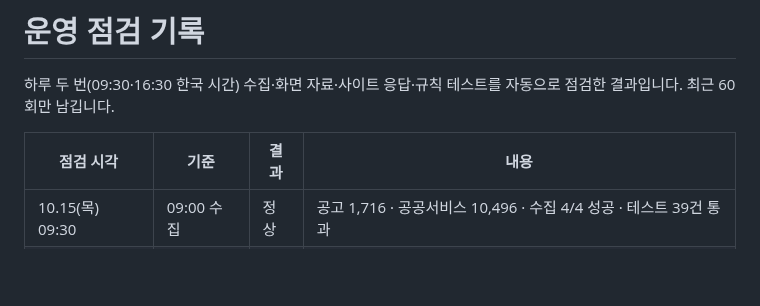
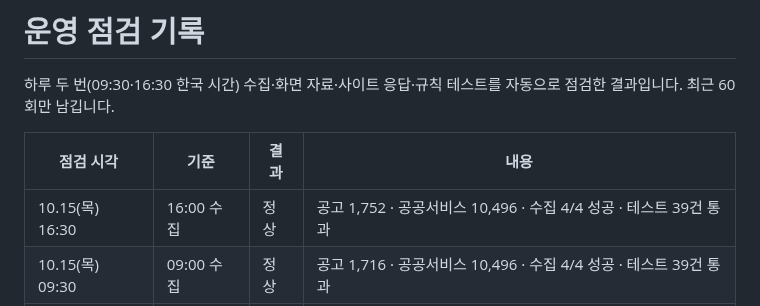
Before and after one commit to Dj-Lee2/jiwonmoa, a Markdown page: status/checks.md, the part around the change. Rendered like a GitHub page; blank space fills up the shorter version.

```diff
--- a/status/checks.md
+++ b/status/checks.md
@@ -4,6 +4,7 @@
 
 | 점검 시각 | 기준 | 결과 | 내용 |
 |---|---|---|---|
+| 10.15(목) 16:30 | 16:00 수집 | 정상 | 공고 1,752 · 공공서비스 10,496 · 수집 4/4 성공 · 테스트 39건 통과 |
 | 10.15(목) 09:30 | 09:00 수집 | 정상 | 공고 1,716 · 공공서비스 10,496 · 수집 4/4 성공 · 테스트 39건 통과 |
 | 10.14(수) 16:30 | 16:00 수집 | 정상 | 공고 1,734 · 공공서비스 10,495 · 수집 4/4 성공 · 테스트 39건 통과 |
 | 10.14(수) 09:30 | 09:00 수집 | 정상 | 공고 1,694 · 공공서비스 10,495 · 수집 4/4 성공 · 테스트 39건 통과 |
```
Also changed, not shown: README.md (+1 -1 lines).
